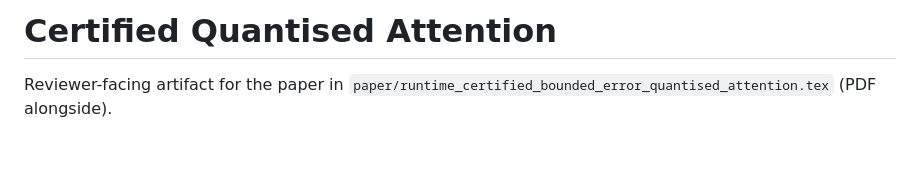
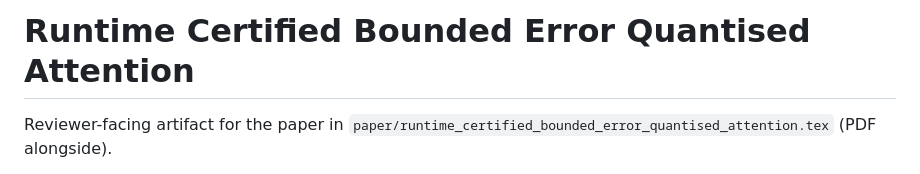
Before and after one commit to DeanoC/certified-quantised-attention, a Markdown page: README.md, the part around the change. GitHub-like rendering; blank space fills up the shorter version.

Commit message:
Update project title in README.md

```diff
--- a/README.md
+++ b/README.md
@@ -1,4 +1,4 @@
-# Certified Quantised Attention
+# Runtime Certified Bounded Error Quantised Attention
 
 Reviewer-facing artifact for the paper in
 `paper/runtime_certified_bounded_error_quantised_attention.tex` (PDF alongside).
```
